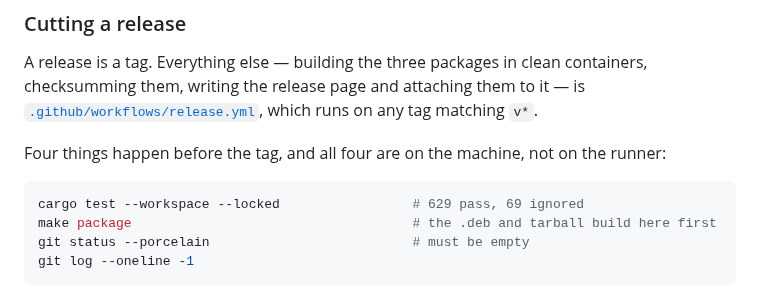
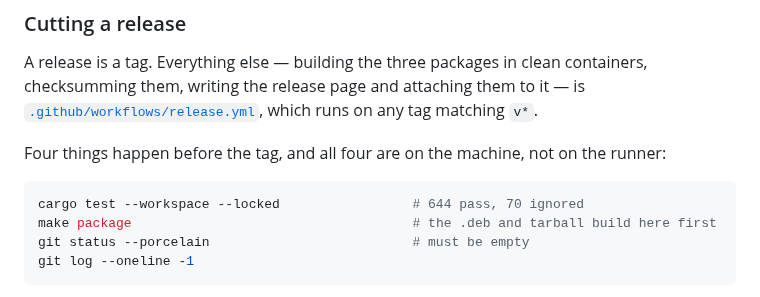
Before and after one commit to dominik-najberg/AdGuard-UI-Linux, a Markdown page: docs/building.md, the part around the change. Rendered like a GitHub page.

````diff
--- a/docs/building.md
+++ b/docs/building.md
@@ -604,7 +604,7 @@ A release is a tag. Everything else — building the three packages in clean con
 Four things happen before the tag, and all four are on the machine, not on the runner:
 
 ```bash
-cargo test --workspace --locked                 # 629 pass, 69 ignored
+cargo test --workspace --locked                 # 644 pass, 70 ignored
 make package                                    # the .deb and tarball build here first
 git status --porcelain                          # must be empty
 git log --oneline -1
````
Also changed, not shown: CHANGELOG.md (+22 -0 lines), README.md (+3 -3 lines), docs/screenshots/about.png, 3 other files.
